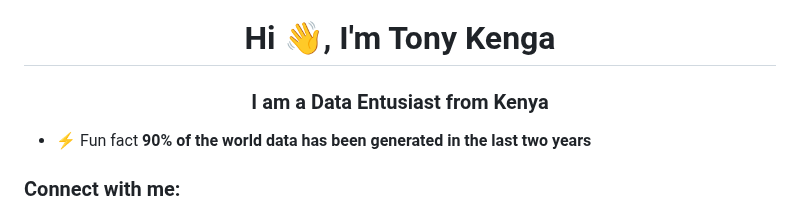
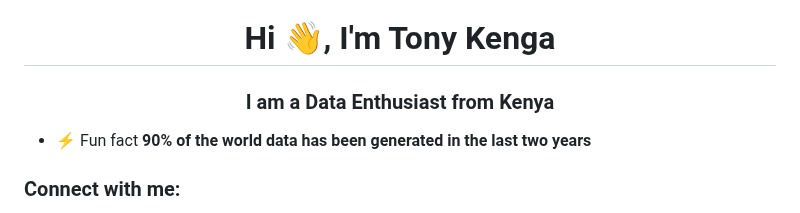
Before and after one commit to Tony405-spec/Tony405-spec, a Markdown page: README.md, the part around the change. Drawn GitHub-style.

```diff
--- a/README.md
+++ b/README.md
@@ -1,5 +1,5 @@
 <h1 align="center">Hi 👋, I'm Tony Kenga</h1>
-<h3 align="center">I am a Data Entusiast from Kenya</h3>
+<h3 align="center">I am a Data Enthusiast from Kenya</h3>
 
 - ⚡ Fun fact **90% of the world data has been generated in the last two years**
 
```
